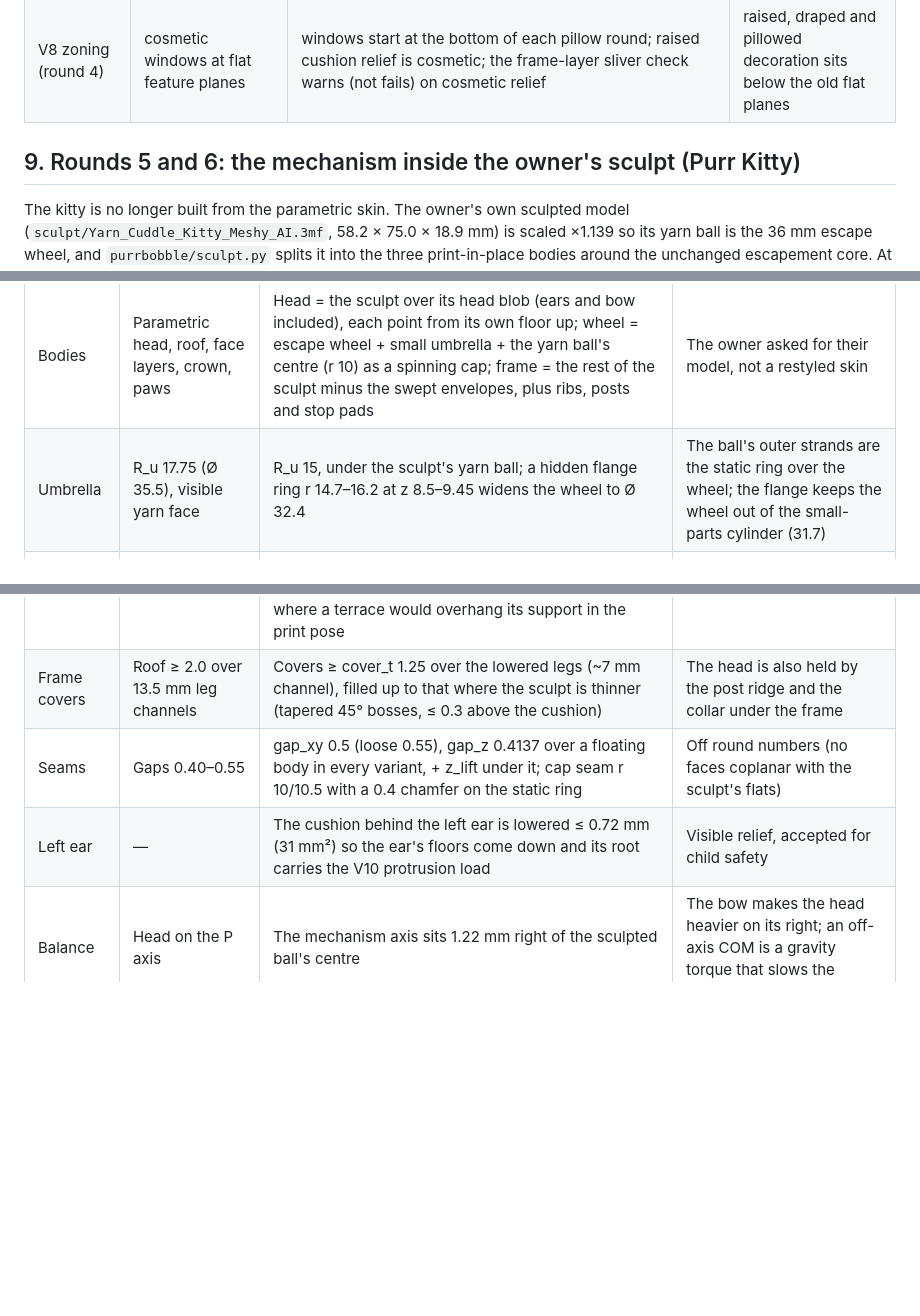
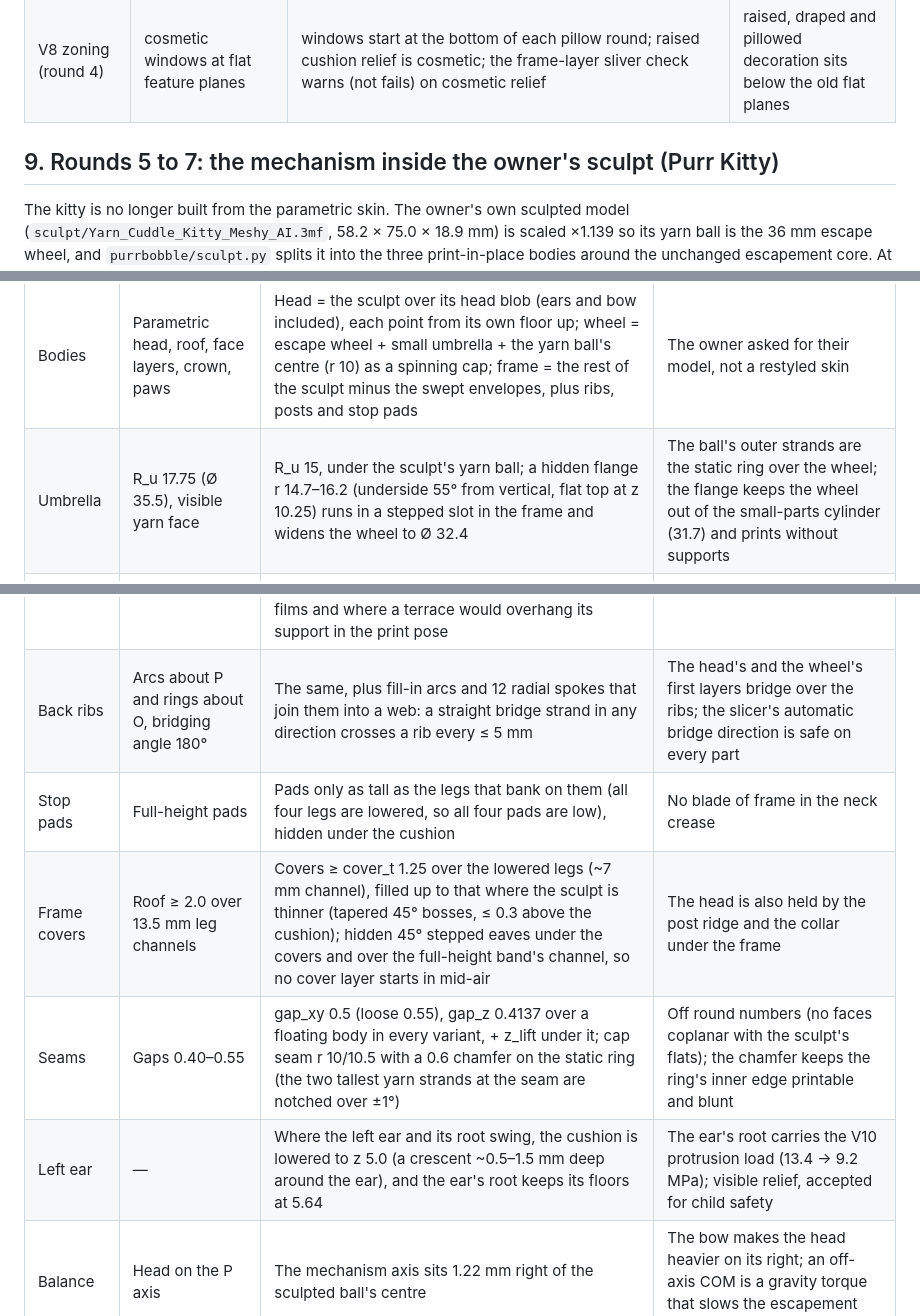
Before and after one commit to rodolfoquint/Apps, a Markdown page: fidget-toy/docs/SPEC.md, 3 parts joined by grey strips. Rendered like a GitHub page; blank space fills up the shorter version.

```diff
--- a/fidget-toy/docs/SPEC.md
+++ b/fidget-toy/docs/SPEC.md
@@ -609,7 +609,7 @@ below is in the code with a `fix round` comment; the checkers in `verification/`
 | Mesh clean-up | Manifold.simplify on every body | only where the raw mesh has pinch vertices or detached pieces | simplifying the clean round-4 kitty frame tilted crown-recess step faces into small oblique overhangs (V9); bee and robot meshes keep their volumes (more triangles) |
 | V8 zoning (round 4) | cosmetic windows at flat feature planes | windows start at the bottom of each pillow round; raised cushion relief is cosmetic; the frame-layer sliver check warns (not fails) on cosmetic relief | raised, draped and pillowed decoration sits below the old flat planes |
 
-## 9. Rounds 5 and 6: the mechanism inside the owner's sculpt (Purr Kitty)
+## 9. Rounds 5 to 7: the mechanism inside the owner's sculpt (Purr Kitty)
 
 The kitty is no longer built from the parametric skin. The owner's own sculpted model
 (`sculpt/Yarn_Cuddle_Kitty_Meshy_AI.3mf`, 58.2 × 75.0 × 18.9 mm) is scaled ×1.139 so its yarn ball is the 36 mm escape
@@ -620,13 +620,15 @@ the skin `kitty_classic`.
 | Area | Classic skins | Sculpt kitty | Why |
 |---|---|---|---|
 | Bodies | Parametric head, roof, face layers, crown, paws | Head = the sculpt over its head blob (ears and bow included), each point from its own floor up; wheel = escape wheel + small umbrella + the yarn ball's centre (r 10) as a spinning cap; frame = the rest of the sculpt minus the swept envelopes, plus ribs, posts and stop pads | The owner asked for their model, not a restyled skin |
-| Umbrella | R_u 17.75 (Ø 35.5), visible yarn face | R_u 15, under the sculpt's yarn ball; a hidden flange ring r 14.7–16.2 at z 8.5–9.45 widens the wheel to Ø 32.4 | The ball's outer strands are the static ring over the wheel; the flange keeps the wheel out of the small-parts cylinder (31.7) |
+| Umbrella | R_u 17.75 (Ø 35.5), visible yarn face | R_u 15, under the sculpt's yarn ball; a hidden flange r 14.7–16.2 (underside 55° from vertical, flat top at z 10.25) runs in a stepped slot in the frame and widens the wheel to Ø 32.4 | The ball's outer strands are the static ring over the wheel; the flange keeps the wheel out of the small-parts cylinder (31.7) and prints without supports |
 | Drive | Knob / finger well at r 11 | Spherical finger dish Ø 7.5 × 3 in the cap at r_k 5 | The cap is only r 10; V4 uses r_k 5 as the finger's lever arm |
 | Head band | Full height z 3.0–7.4 | Legs passing under cushion too thin for a cover are lowered to 4.27 (1.27 tall); a hub collar disc(P, 6.9) z 7.4–8.4 over the bore; full-band corners rounded r 1 except at the pallet discs | Hidden under the sculpt; the collar restores the classic bore wall (2.45 mm) |
 | Head floors | Flat face layers | Quantised floors (3.0, then 3.437 + 0.2 k); a floor clears everything static it swings over by gap_z + z_lift + floor_rest (0.2 more: face up the head rests on its back ribs); the rim floats above the cushion (float_z 6.95: no moat); floors rise over undercut films and where a terrace would overhang its support in the print pose | Print-in-place, rest-on-ribs clearance, printability |
-| Frame covers | Roof ≥ 2.0 over 13.5 mm leg channels | Covers ≥ cover_t 1.25 over the lowered legs (~7 mm channel), filled up to that where the sculpt is thinner (tapered 45° bosses, ≤ 0.3 above the cushion) | The head is also held by the post ridge and the collar under the frame |
-| Seams | Gaps 0.40–0.55 | gap_xy 0.5 (loose 0.55), gap_z 0.4137 over a floating body in every variant, + z_lift under it; cap seam r 10/10.5 with a 0.4 chamfer on the static ring | Off round numbers (no faces coplanar with the sculpt's flats) |
-| Left ear | — | The cushion behind the left ear is lowered ≤ 0.72 mm (31 mm²) so the ear's floors come down and its root carries the V10 protrusion load | Visible relief, accepted for child safety |
+| Back ribs | Arcs about P and rings about O, bridging angle 180° | The same, plus fill-in arcs and 12 radial spokes that join them into a web: a straight bridge strand in any direction crosses a rib every ≤ 5 mm | The head's and the wheel's first layers bridge over the ribs; the slicer's automatic bridge direction is safe on every part |
+| Stop pads | Full-height pads | Pads only as tall as the legs that bank on them (all four legs are lowered, so all four pads are low), hidden under the cushion | No blade of frame in the neck crease |
+| Frame covers | Roof ≥ 2.0 over 13.5 mm leg channels | Covers ≥ cover_t 1.25 over the lowered legs (~7 mm channel), filled up to that where the sculpt is thinner (tapered 45° bosses, ≤ 0.3 above the cushion); hidden 45° stepped eaves under the covers and over the full-height band's channel, so no cover layer starts in mid-air | The head is also held by the post ridge and the collar under the frame |
+| Seams | Gaps 0.40–0.55 | gap_xy 0.5 (loose 0.55), gap_z 0.4137 over a floating body in every variant, + z_lift under it; cap seam r 10/10.5 with a 0.6 chamfer on the static ring (the two tallest yarn strands at the seam are notched over ±1°) | Off round numbers (no faces coplanar with the sculpt's flats); the chamfer keeps the ring's inner edge printable and blunt |
+| Left ear | — | Where the left ear and its root swing, the cushion is lowered to z 5.0 (a crescent ~0.5–1.5 mm deep around the ear), and the ear's root keeps its floors at 5.64 | The ear's root carries the V10 protrusion load (13.4 → 9.2 MPa); visible relief, accepted for child safety |
 | Balance | Head on the P axis | The mechanism axis sits 1.22 mm right of the sculpted ball's centre | The bow makes the head heavier on its right; an off-axis COM is a gravity torque that slows the escapement one way |
 | Mesh | Clean CAD | Sculpt welded (pinch vertices), every body float32-stable (STL / 3MF / cache) | The AI-generated mesh has defects |
 | Colour | Multi-colour regions | One colour, as the owner's model | The owner's model is single-colour |
```
Also changed, not shown: other parts of fidget-toy/docs/SPEC.md (+1 -1 lines), fidget-toy/README.md (+45 -18 lines).
